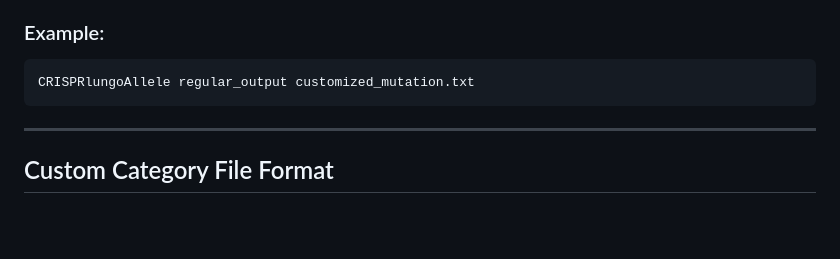
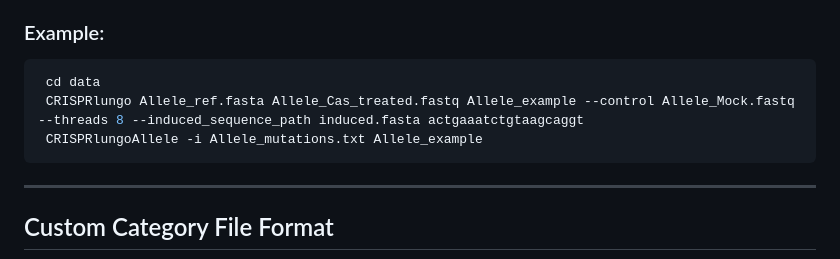
Before and after one commit to pinellolab/CRISPRLungo, a Markdown page: README.md, the part around the change. GitHub-like rendering; blank space fills up the shorter version.

````diff
--- a/README.md
+++ b/README.md
@@ -155,7 +155,9 @@ CRISPRlungoAllele {analysis_file_dir} {custom_category_file}
 
 ### Example:
 ```bash
-CRISPRlungoAllele regular_output customized_mutation.txt
+ cd data
+ CRISPRlungo Allele_ref.fasta Allele_Cas_treated.fastq Allele_example --control Allele_Mock.fastq --threads 8 --induced_sequence_path induced.fasta actgaaatctgtaagcaggt
+ CRISPRlungoAllele -i Allele_mutations.txt Allele_example
 ```
 
 ---
````
